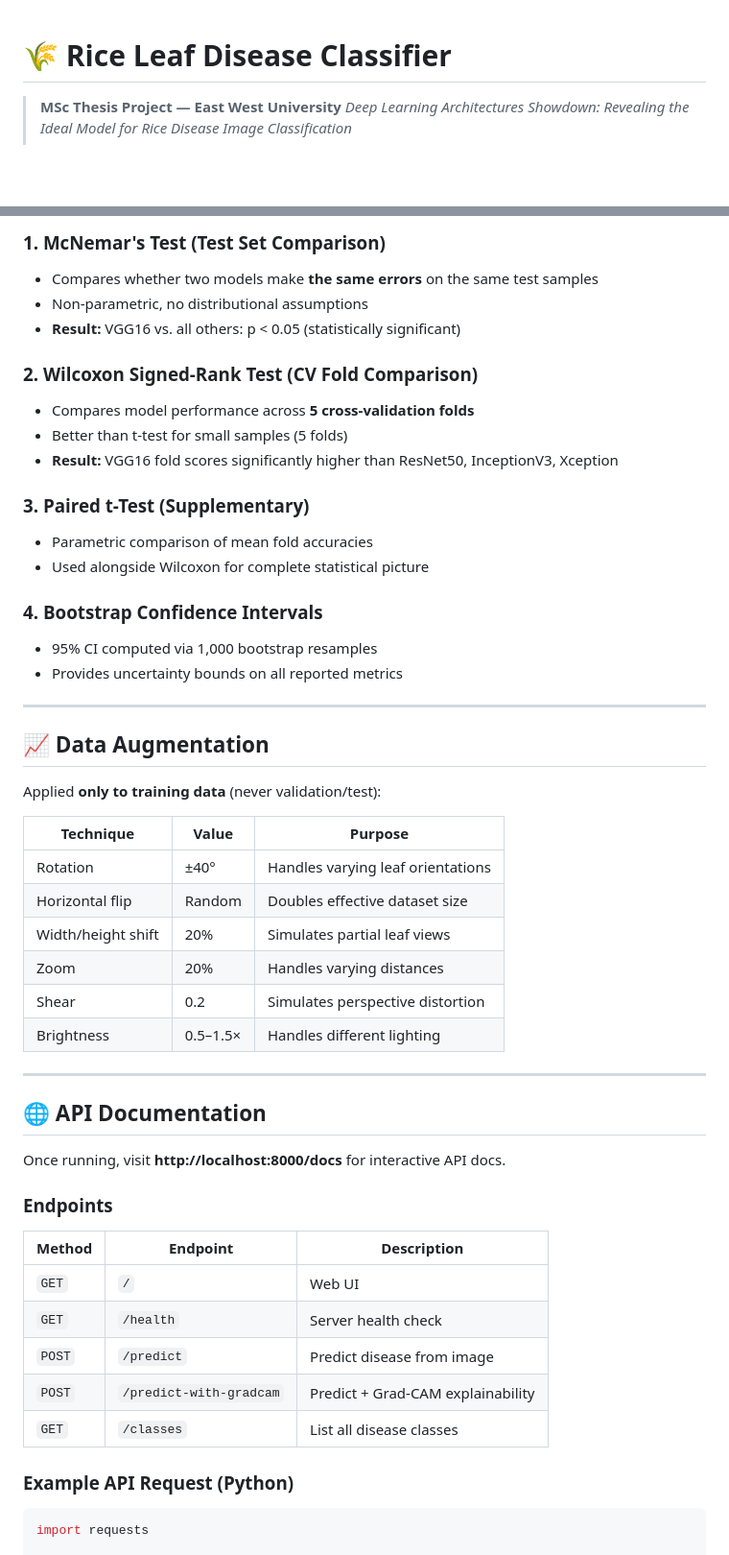
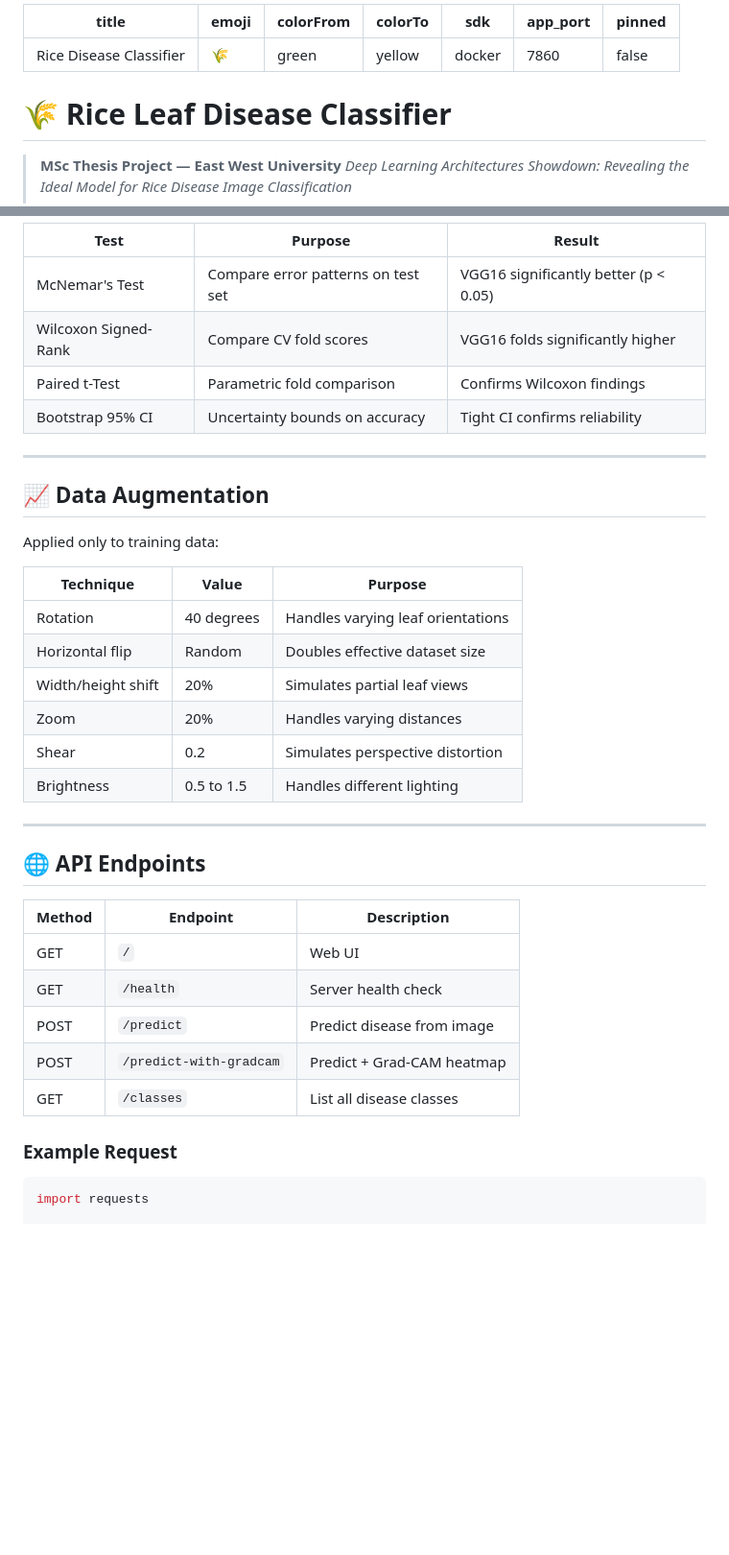
Before and after one commit to Rk-ahmed/rice-disease-classifier, a Markdown page: README.md, 2 parts joined by grey strips. Shown at 96% size. Drawn GitHub-style; blank space fills up the shorter version.

````diff
--- a/README.md
+++ b/README.md
@@ -1,3 +1,13 @@
+---
+title: Rice Disease Classifier
+emoji: 🌾
+colorFrom: green
+colorTo: yellow
+sdk: docker
+app_port: 7860
+pinned: false
+---
+
 # 🌾 Rice Leaf Disease Classifier
 
 > **MSc Thesis Project — East West University**
@@ -204,54 +178,39 @@ This project uses three statistical tests to rigorously compare models — a req
 
-### 1. McNemar's Test (Test Set Comparison)
-- Compares whether two models make **the same errors** on the same test samples
-- Non-parametric, no distributional assumptions
-- **Result:** VGG16 vs. all others: p < 0.05 (statistically significant)
-
-### 2. Wilcoxon Signed-Rank Test (CV Fold Comparison)
-- Compares model performance across **5 cross-validation folds**
-- Better than t-test for small samples (5 folds)
-- **Result:** VGG16 fold scores significantly higher than ResNet50, InceptionV3, Xception
-
-### 3. Paired t-Test (Supplementary)
-- Parametric comparison of mean fold accuracies
-- Used alongside Wilcoxon for complete statistical picture
-
-### 4. Bootstrap Confidence Intervals
-- 95% CI computed via 1,000 bootstrap resamples
-- Provides uncertainty bounds on all reported metrics
+| Test | Purpose | Result |
+|------|---------|--------|
+| McNemar's Test | Compare error patterns on test set | VGG16 significantly better (p < 0.05) |
+| Wilcoxon Signed-Rank | Compare CV fold scores | VGG16 folds significantly higher |
+| Paired t-Test | Parametric fold comparison | Confirms Wilcoxon findings |
+| Bootstrap 95% CI | Uncertainty bounds on accuracy | Tight CI confirms reliability |
 
 ---
 
 ## 📈 Data Augmentation
 
-Applied **only to training data** (never validation/test):
+Applied only to training data:
 
 | Technique | Value | Purpose |
 |-----------|-------|---------|
-| Rotation | ±40° | Handles varying leaf orientations |
+| Rotation | 40 degrees | Handles varying leaf orientations |
 | Horizontal flip | Random | Doubles effective dataset size |
 | Width/height shift | 20% | Simulates partial leaf views |
 | Zoom | 20% | Handles varying distances |
 | Shear | 0.2 | Simulates perspective distortion |
-| Brightness | 0.5–1.5× | Handles different lighting |
+| Brightness | 0.5 to 1.5 | Handles different lighting |
 
 ---
 
-## 🌐 API Documentation
-
-Once running, visit **http://localhost:8000/docs** for interactive API docs.
-
-### Endpoints
+## 🌐 API Endpoints
 
 | Method | Endpoint | Description |
 |--------|----------|-------------|
-| `GET` | `/` | Web UI |
-| `GET` | `/health` | Server health check |
-| `POST` | `/predict` | Predict disease from image |
-| `POST` | `/predict-with-gradcam` | Predict + Grad-CAM explainability |
-| `GET` | `/classes` | List all disease classes |
+| GET | `/` | Web UI |
+| GET | `/health` | Server health check |
+| POST | `/predict` | Predict disease from image |
+| POST | `/predict-with-gradcam` | Predict + Grad-CAM heatmap |
+| GET | `/classes` | List all disease classes |
 
-### Example API Request (Python)
+### Example Request
 ```python
 import requests
 
````
Also changed, not shown: other parts of README.md (+61 -112 lines).
